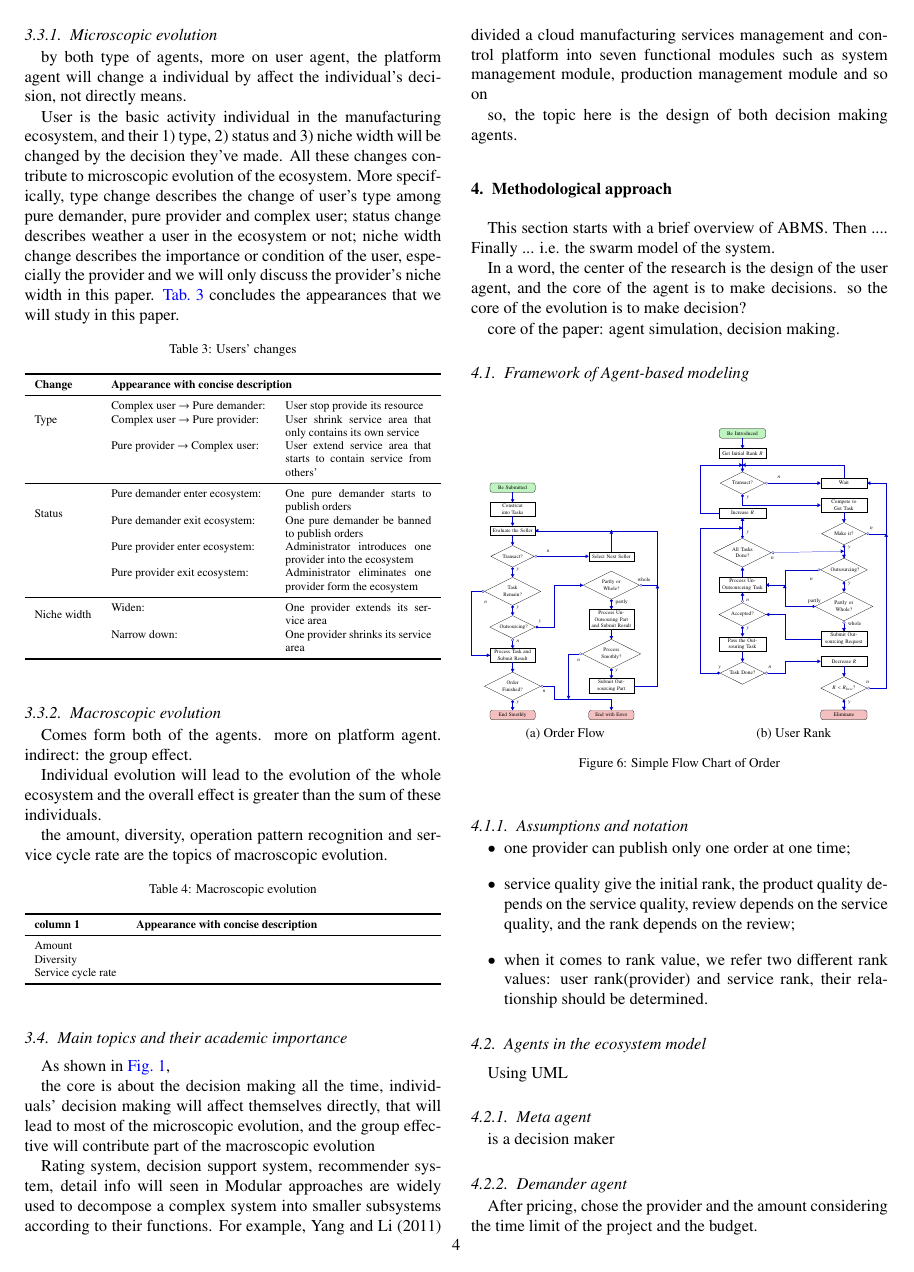
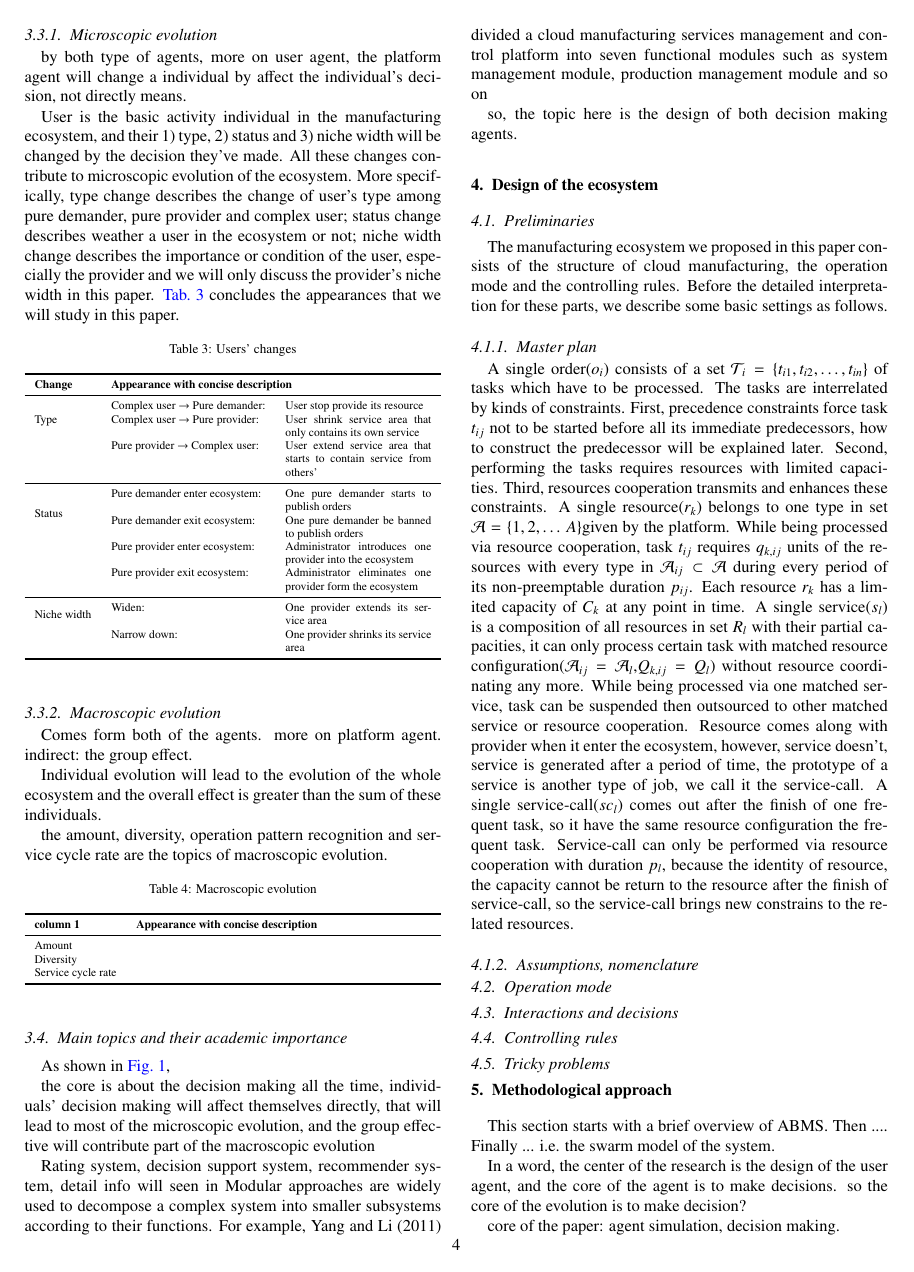
Before and after one commit to skychan/Eco-Model, a LaTeX paper (Eco-Model.tex, which reads design.tex): page 4 of 6. Compiled offline with pdfLaTeX.

Commit message:
tell the design philosophy

```diff
--- /dev/null
+++ b/design.tex
@@ -0,0 +1,42 @@
+% !TEX root = Eco-Model.tex
+\section{Design of the ecosystem} % (fold)
+\label{sec:design_of_the_ecosystem}
+\subsection{Preliminaries} % (fold)
+\label{sub:preliminaries}
+The manufacturing ecosystem we proposed in this paper consists of the structure of cloud manufacturing, the operation mode and the controlling rules. Before the detailed interpretation for these parts, we describe some basic settings as follows.
+
+\subsubsection{Master plan} % (fold)
+\label{ssub:master_plam}
+A single order($o_i$) consists of a set $\mathcal{T}_i = \left\{ t_{i1},t_{i2},\dots,t_{in}\right\}$ of tasks which have to be processed. The tasks are interrelated by kinds of constraints. First, precedence constraints force task $t_{ij}$ not to be started before all its immediate predecessors, how to construct the predecessor will be explained later. Second, performing the tasks requires resources with limited capacities. Third, resources cooperation transmits and enhances these constraints.
+A single resource($r_k$) belongs to one type in set $\mathcal{A} = \left\{1,2,\dots\,A\right\}$given by the platform. While being processed via resource cooperation, task $t_{ij}$ requires $q_{k,ij}$ units of the resources with every type in $\mathcal{A}_{ij}\subset\mathcal{A}$ during every period of its non-preemptable duration $p_{ij}$. Each resource $r_k$ has a limited capacity of $C_k$ at any point in time.
+A single service($s_l$) is a composition of all resources in set $R_l$ with their partial capacities, it can only process certain task with matched resource configuration($\mathcal{A}_{ij}=\mathcal{A}_l$,$Q_{k,ij}=Q_l$) without resource coordinating any more. While being processed via one matched service, task can be suspended then outsourced to other matched service or resource cooperation.
+Resource comes along with provider when it enter the ecosystem, however, service doesn't, service is generated after a period of time, the prototype of a service is another type of job, we call it the service-call.
+A single service-call($sc_l$) comes out after the finish of one frequent task, so it have the same resource configuration the frequent task. Service-call can only be performed via resource cooperation with duration $p_l$, because the identity of resource, the capacity cannot be return to the resource after the finish of service-call, so the service-call brings new constrains to the related resources.
+% subsubsection master_plan (end)
+
+\subsubsection{Assumptions, nomenclature} % (fold)
+\label{ssub:assumptions_nomenclature}
+
+% subsubsection assumptions_nomenclature (end)
+% subsection preliminaries (end)
+
+\subsection{Operation mode} % (fold)
+\label{sub:operation_mode}
+
+% subsection operation_mode (end)
+
+\subsection{Interactions and decisions} % (fold)
+\label{sub:interactions_and_decisions}
+
+% subsection interactions_and_decisions (end)
+
+\subsection{Controlling rules} % (fold)
+\label{sub:controlling_rules}
+
+% subsection controlling_rules (end)
+
+\subsection{Tricky problems} % (fold)
+\label{sub:tricky_problems}
+
+% subsection tricky_problems (end)
+% section design_of_the_ecosystem (end)
```
Also changed, not shown: Eco-Model.tex (+1 -0 lines).
